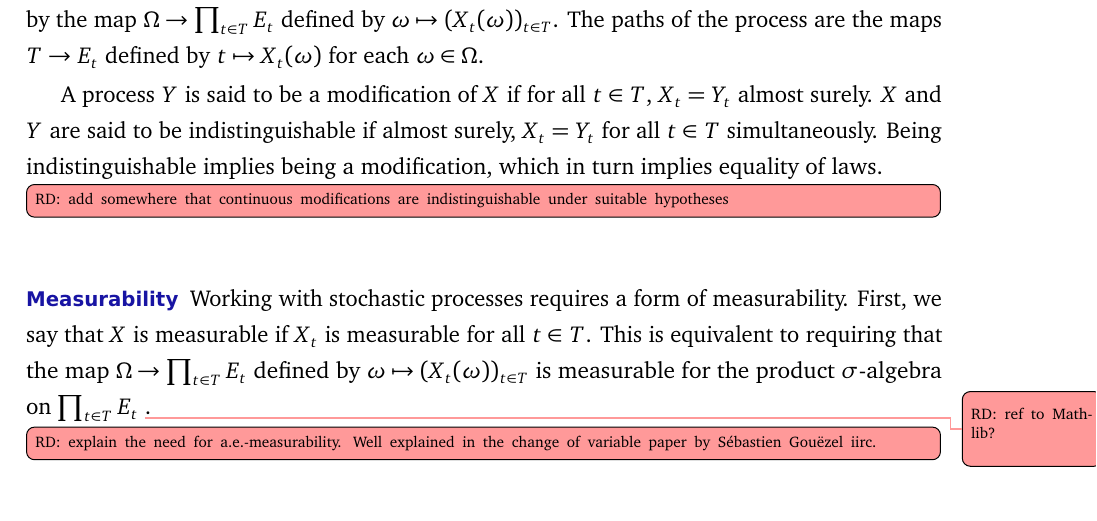
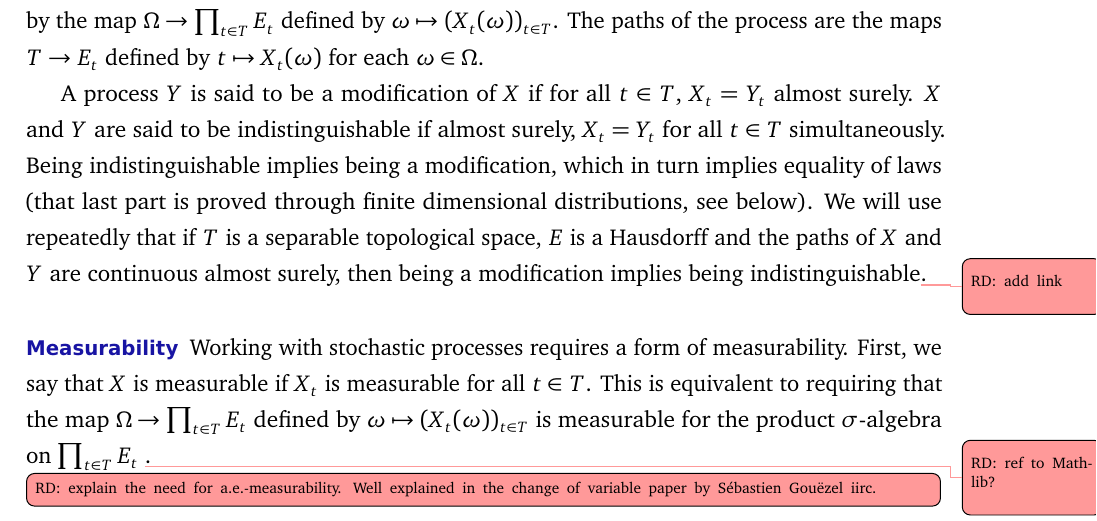
Before and after one commit to RemyDegenne/brownian-motion, a LaTeX document (BM_paper/main.tex): part of page 13 of 20, cut so that both start at the same text. Compiled offline with pdfLaTeX.

Commit message:
continuous+modification => indistinguishable

```diff
--- a/BM_paper/main.tex
+++ b/BM_paper/main.tex
@@ -403,9 +403,9 @@ The paths of the process are the maps $T \to E_t$ defined by $t \mapsto X_t(\ome
 
 A process $Y$ is said to be a modification of $X$ if for all $t \in T$, $X_t = Y_t$ almost surely.
 $X$ and $Y$ are said to be indistinguishable if almost surely, $X_t = Y_t$ for all $t \in T$ simultaneously.
-Being indistinguishable implies being a modification, which in turn implies equality of laws.
+Being indistinguishable implies being a modification, which in turn implies equality of laws (that last part is proved through finite dimensional distributions, see below).
+We will use repeatedly that if $T$ is a separable topological space, $E$ is a Hausdorff and the paths of $X$ and $Y$ are continuous almost surely, then being a modification implies being indistinguishable\todorm{add link}.
 
-\todor{add somewhere that continuous modifications are indistinguishable under suitable hypotheses}
 
 \paragraph{Measurability}
 
```
